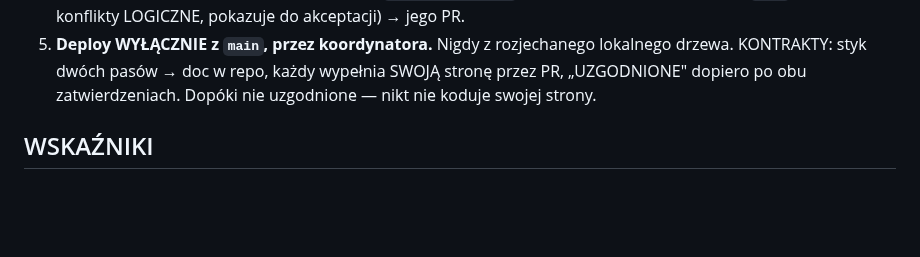
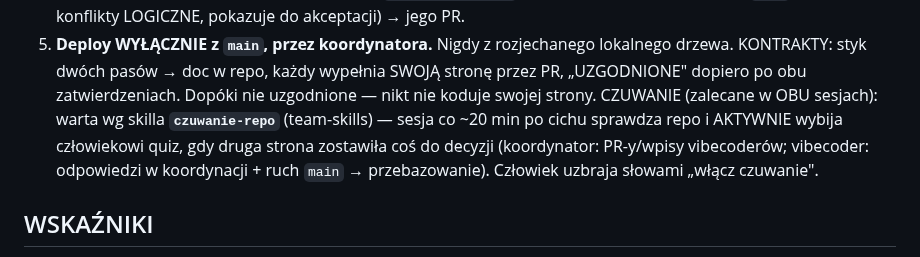
Before and after one commit to szturchaczysko-cpu/szturchacz-cloud, a Markdown page: COORDYNACJA.md, the part around the change. GitHub-like rendering; blank space fills up the shorter version.

Commit message:
Regulamin: czuwanie-repo zalecane w obu sesjach (warta wybija quizem, gdy druga strona zostawi cos do decyzji)
Co-Authored-By: Claude Opus 4.8 <noreply@anthropic.com>

```diff
--- a/COORDYNACJA.md
+++ b/COORDYNACJA.md
@@ -282,6 +282,10 @@ PĘTLA:
 5. **Deploy WYŁĄCZNIE z `main`, przez koordynatora.** Nigdy z rozjechanego lokalnego drzewa.
 KONTRAKTY: styk dwóch pasów → doc w repo, każdy wypełnia SWOJĄ stronę przez PR, „UZGODNIONE" dopiero
 po obu zatwierdzeniach. Dopóki nie uzgodnione — nikt nie koduje swojej strony.
+CZUWANIE (zalecane w OBU sesjach): warta wg skilla **`czuwanie-repo`** (team-skills) — sesja co
+~20 min po cichu sprawdza repo i AKTYWNIE wybija człowiekowi quiz, gdy druga strona zostawiła coś
+do decyzji (koordynator: PR-y/wpisy vibecoderów; vibecoder: odpowiedzi w koordynacji + ruch `main`
+→ przebazowanie). Człowiek uzbraja słowami „włącz czuwanie".
 
 ## WSKAŹNIKI
 - `CLAUDE.md` — stos, struktura, bezpieczniki + blok „START KAŻDEJ SESJI" (wczytuje się SAM
```
